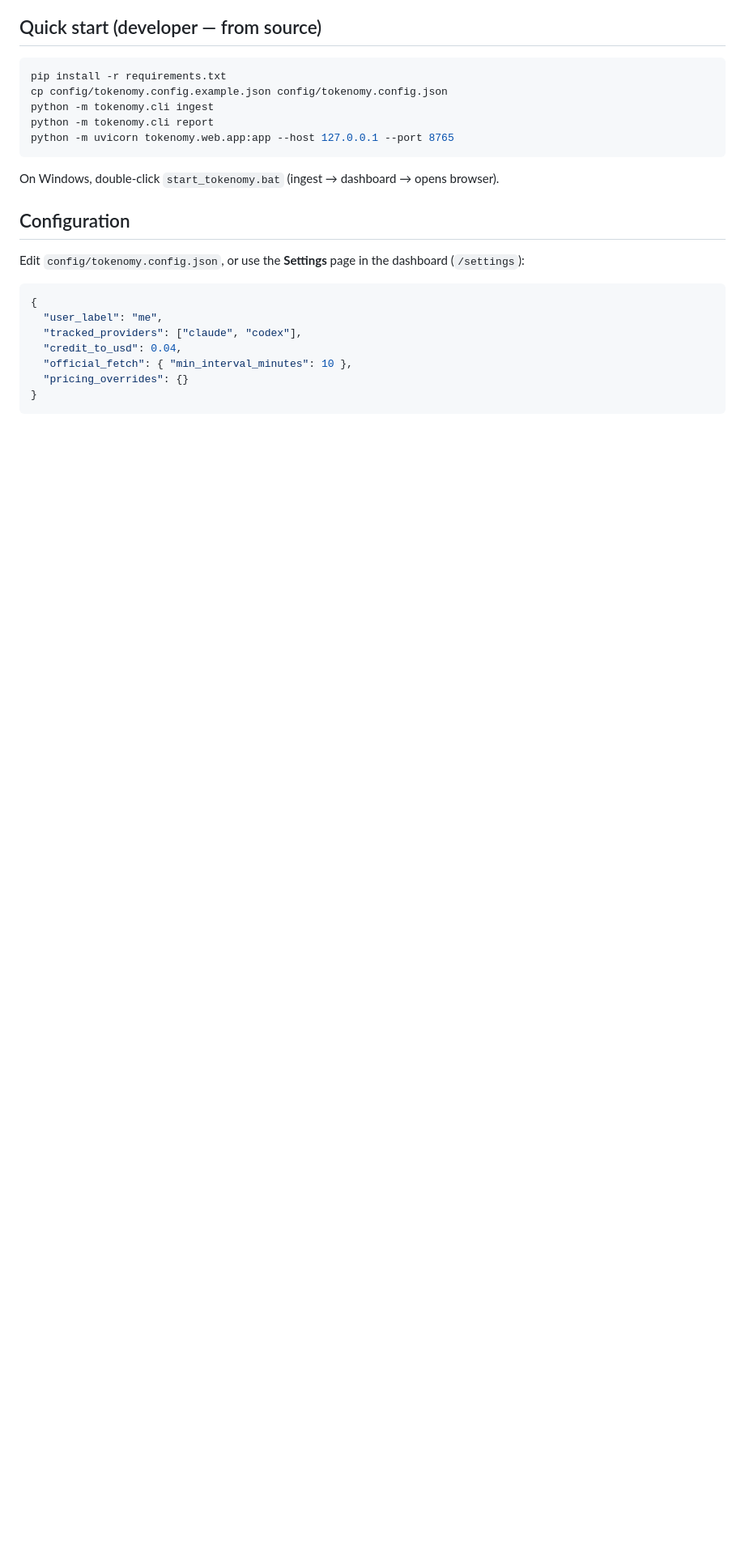
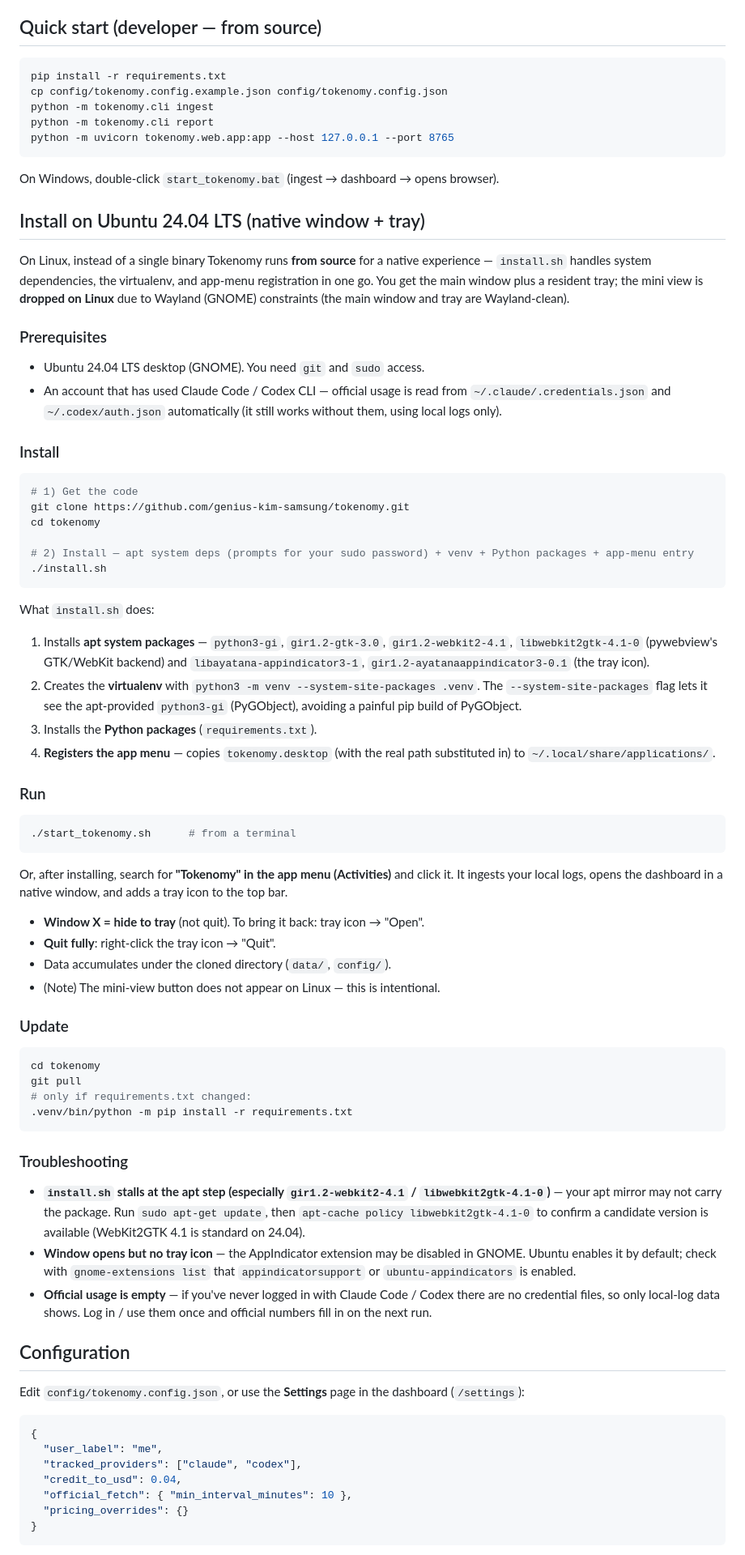
Before and after one commit to genius-kim-samsung/tokenomy, a Markdown page: README.en.md, the part around one of its changes. Shown at 81% size. Rendered like a GitHub page; blank space fills up the shorter version.

Commit message:
docs(readme): mirror Ubuntu 24.04 install guide in English README
Parity with README.md — mini view marked Windows-native-only (excluded on Linux/Wayland)
and a full "Install on Ubuntu 24.04 LTS" section (prerequisites, install.sh 4 steps, run,
update, troubleshooting).

Co-Authored-By: Claude Opus 4.8 (1M context) <noreply@anthropic.com>
Claude-Session: https://claude.ai/code/session_017o1ybxfR1V84inmQZTdyrv

````diff
--- a/README.en.md
+++ b/README.en.md
@@ -78,6 +79,81 @@ python -m uvicorn tokenomy.web.app:app --host 127.0.0.1 --port 8765
 ```
 
 On Windows, double-click `start_tokenomy.bat` (ingest → dashboard → opens browser).
+
+## Install on Ubuntu 24.04 LTS (native window + tray)
+
+On Linux, instead of a single binary Tokenomy runs **from source** for a native
+experience — `install.sh` handles system dependencies, the virtualenv, and app-menu
+registration in one go. You get the main window plus a resident tray; the mini view is
+**dropped on Linux** due to Wayland (GNOME) constraints (the main window and tray are
+Wayland-clean).
+
+### Prerequisites
+
+- Ubuntu 24.04 LTS desktop (GNOME). You need `git` and `sudo` access.
+- An account that has used Claude Code / Codex CLI — official usage is read from
+  `~/.claude/.credentials.json` and `~/.codex/auth.json` automatically (it still works
+  without them, using local logs only).
+
+### Install
+
+```bash
+# 1) Get the code
+git clone https://github.com/genius-kim-samsung/tokenomy.git
+cd tokenomy
+
+# 2) Install — apt system deps (prompts for your sudo password) + venv + Python packages + app-menu entry
+./install.sh
+```
+
+What `install.sh` does:
+
+1. Installs **apt system packages** — `python3-gi`, `gir1.2-gtk-3.0`, `gir1.2-webkit2-4.1`,
+   `libwebkit2gtk-4.1-0` (pywebview's GTK/WebKit backend) and `libayatana-appindicator3-1`,
+   `gir1.2-ayatanaappindicator3-0.1` (the tray icon).
+2. Creates the **virtualenv** with `python3 -m venv --system-site-packages .venv`. The
+   `--system-site-packages` flag lets it see the apt-provided `python3-gi` (PyGObject),
+   avoiding a painful pip build of PyGObject.
+3. Installs the **Python packages** (`requirements.txt`).
+4. **Registers the app menu** — copies `tokenomy.desktop` (with the real path substituted in)
+   to `~/.local/share/applications/`.
+
+### Run
+
+```bash
+./start_tokenomy.sh      # from a terminal
+```
+
+Or, after installing, search for **"Tokenomy" in the app menu (Activities)** and click it.
+It ingests your local logs, opens the dashboard in a native window, and adds a tray icon to
+the top bar.
+
+- **Window X = hide to tray** (not quit). To bring it back: tray icon → "Open".
+- **Quit fully**: right-click the tray icon → "Quit".
+- Data accumulates under the cloned directory (`data/`, `config/`).
+- (Note) The mini-view button does not appear on Linux — this is intentional.
+
+### Update
+
+```bash
+cd tokenomy
+git pull
+# only if requirements.txt changed:
+.venv/bin/python -m pip install -r requirements.txt
+```
+
+### Troubleshooting
+
+- **`install.sh` stalls at the apt step (especially `gir1.2-webkit2-4.1` /
+  `libwebkit2gtk-4.1-0`)** — your apt mirror may not carry the package. Run
+  `sudo apt-get update`, then `apt-cache policy libwebkit2gtk-4.1-0` to confirm a candidate
+  version is available (WebKit2GTK 4.1 is standard on 24.04).
+- **Window opens but no tray icon** — the AppIndicator extension may be disabled in GNOME.
+  Ubuntu enables it by default; check with `gnome-extensions list` that
+  `appindicatorsupport` or `ubuntu-appindicators` is enabled.
+- **Official usage is empty** — if you've never logged in with Claude Code / Codex there are
+  no credential files, so only local-log data shows. Log in / use them once and official
+  numbers fill in on the next run.
 
 ## Configuration
 
````
Also changed, not shown: other parts of README.en.md (+2 -1 lines).
